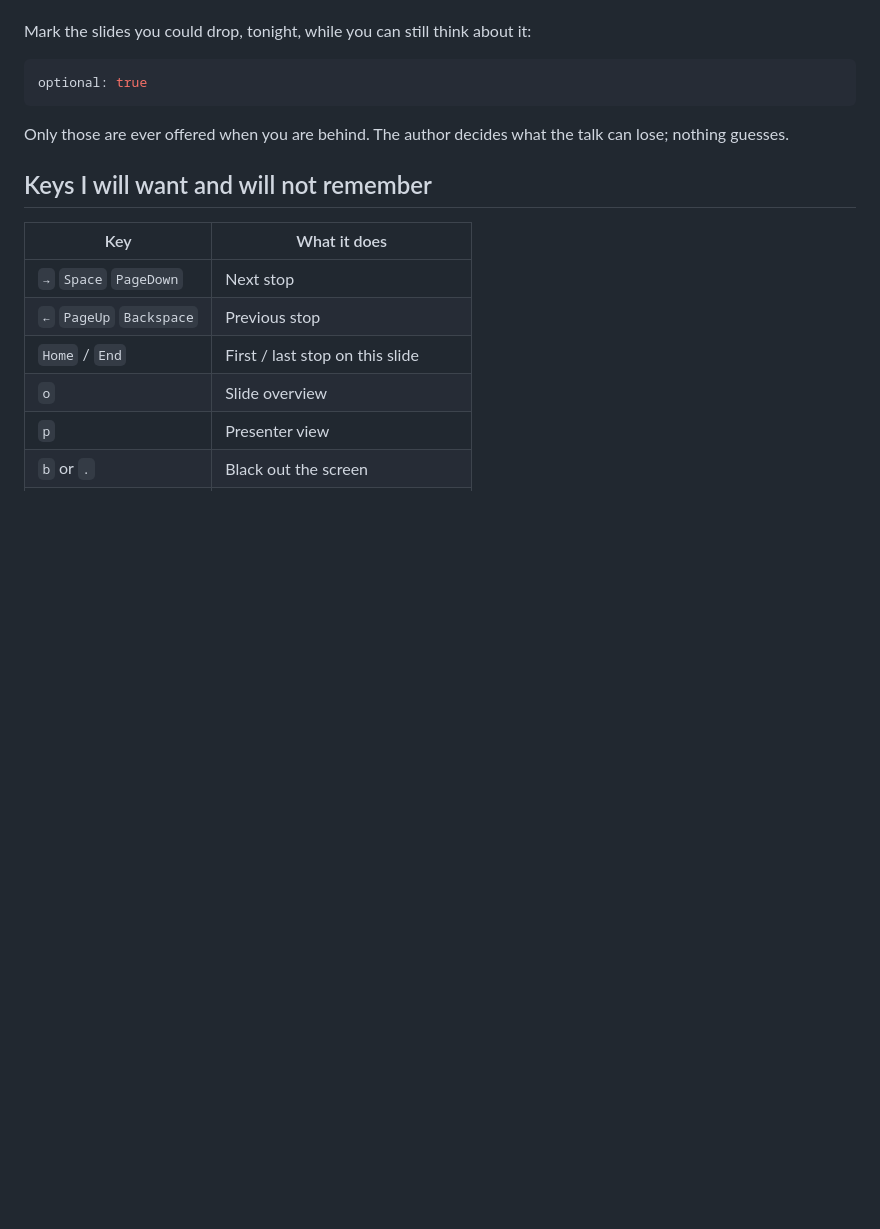
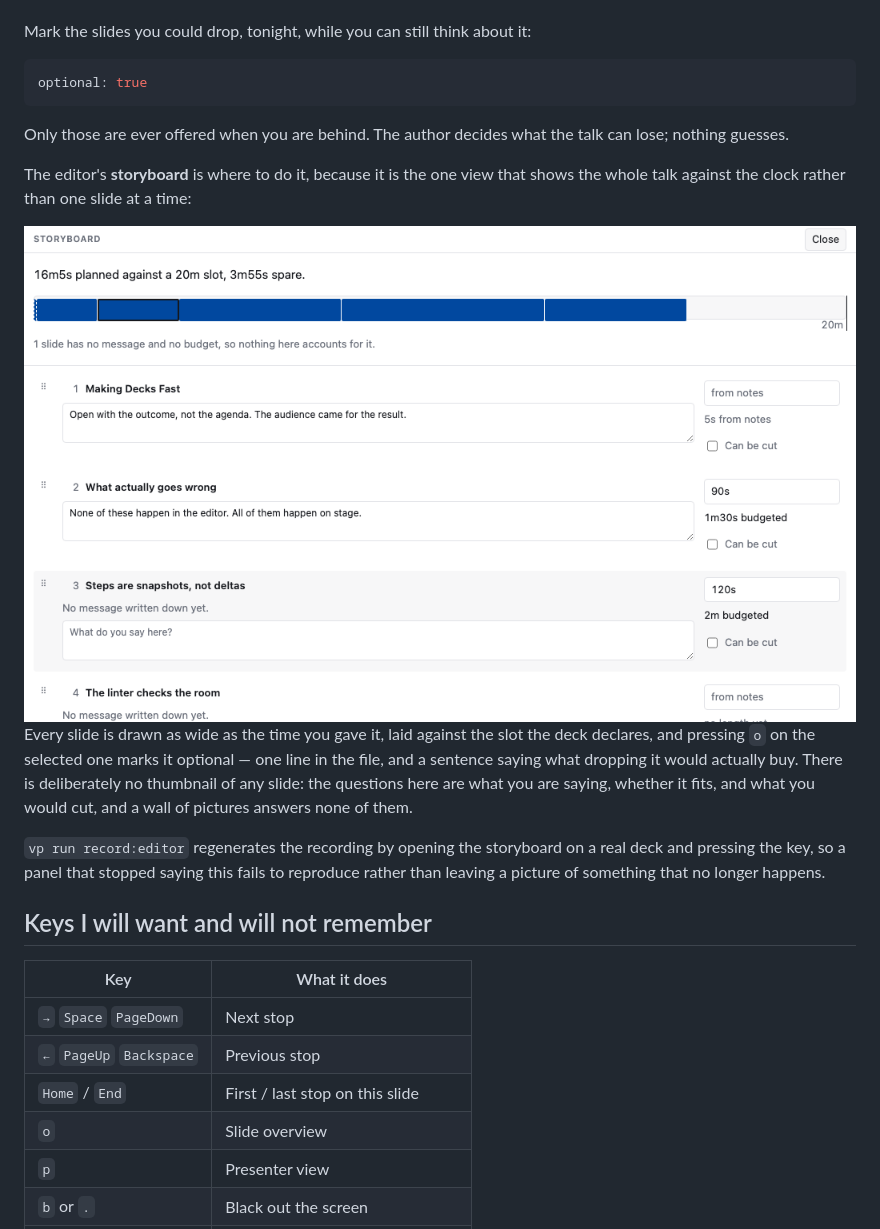
Before and after one commit to ubugeeei-prod/slidx, a Markdown page: docs/content/tonight.md, the part around the change. GitHub-like rendering; pictures changed too: docs/media/editor-storyboard-light.png (added); blank space fills up the shorter version.

Commit message:
feat(scripts): the storyboard, recorded the way the drag was (#149)

```diff
--- a/docs/content/tonight.md
+++ b/docs/content/tonight.md
@@ -133,6 +133,25 @@ optional: true
 Only those are ever offered when you are behind. The author decides what the
 talk can lose; nothing guesses.
 
+The editor's **storyboard** is where to do it, because it is the one view that
+shows the whole talk against the clock rather than one slide at a time:
+
+<picture>
+  <source media="(prefers-color-scheme: dark)" srcset="../media/editor-storyboard-dark.png">
+  <img alt="The storyboard: a bar with each slide as wide as its budget against a twenty minute slot, and a slide being marked as one that can be cut" src="../media/editor-storyboard-light.png">
+</picture>
+
+Every slide is drawn as wide as the time you gave it, laid against the slot the
+deck declares, and pressing `o` on the selected one marks it optional — one line
+in the file, and a sentence saying what dropping it would actually buy. There is
+deliberately no thumbnail of any slide: the questions here are what you are
+saying, whether it fits, and what you would cut, and a wall of pictures answers
+none of them.
+
+`vp run record:editor` regenerates the recording by opening the storyboard on a
+real deck and pressing the key, so a panel that stopped saying this fails to
+reproduce rather than leaving a picture of something that no longer happens.
+
 ## Keys I will want and will not remember
 
 | Key                      | What it does                      |
```
Also changed, not shown: docs/media/editor-arrange-dark.png, docs/media/editor-arrange-light.png, docs/media/editor-storyboard-dark.png (added), 4 other files.
